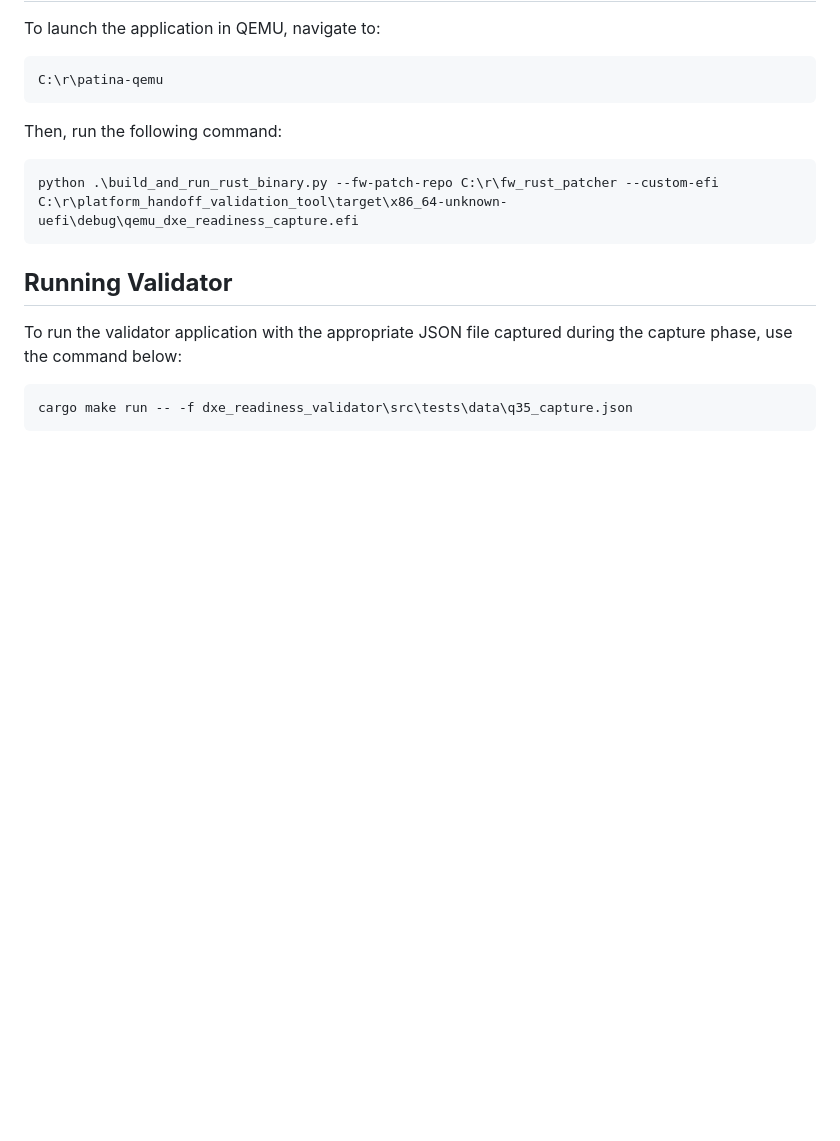
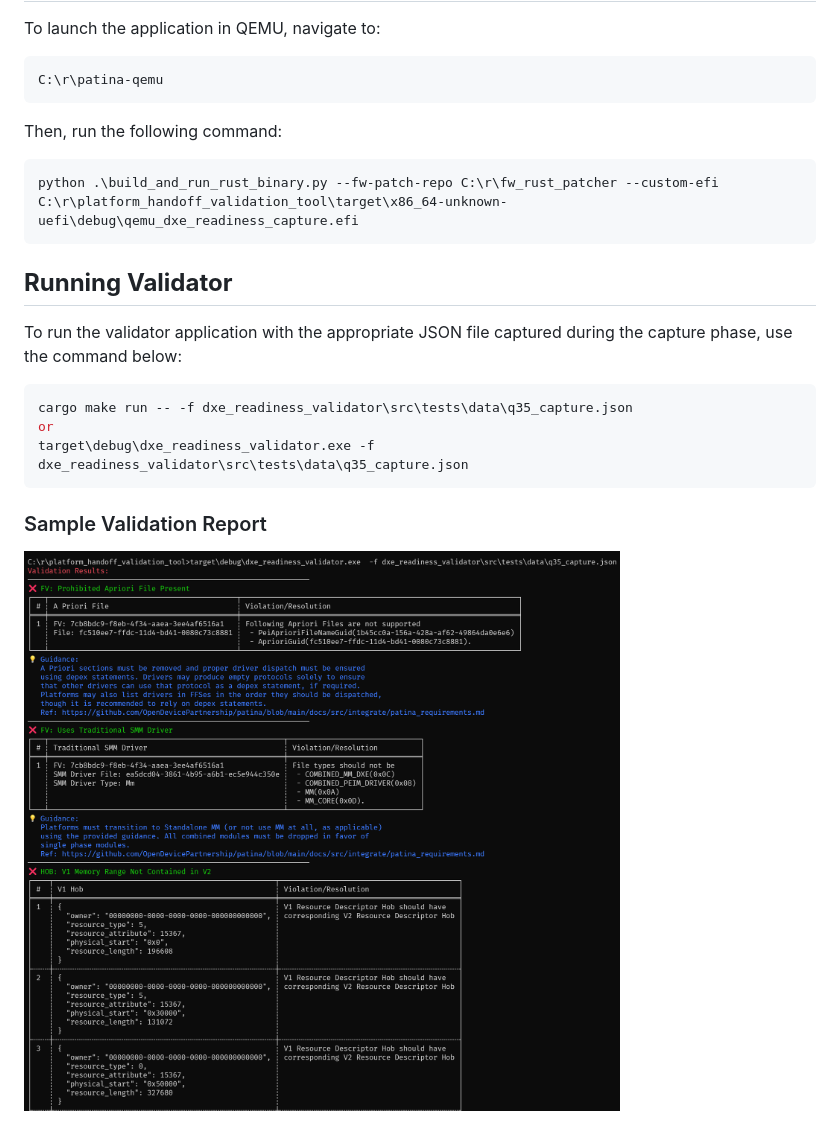
Before and after one commit to OpenDevicePartnership/patina-readiness-tool, a Markdown page: README.md, the part around the change. Drawn GitHub-style; pictures changed too: docs/images/validation_report.png (added); blank space fills up the shorter version.

````diff
--- a/README.md
+++ b/README.md
@@ -53,4 +53,10 @@ the capture phase, use the command below:
 
 ```sh
 cargo make run -- -f dxe_readiness_validator\src\tests\data\q35_capture.json
+or
+target\debug\dxe_readiness_validator.exe -f dxe_readiness_validator\src\tests\data\q35_capture.json
 ```
+
+### Sample Validation Report
+
+![Validation Report](docs/images/validation_report.png)
````
Also changed, not shown: CONTRIBUTING.md (+8 -6 lines), 15 other files.
